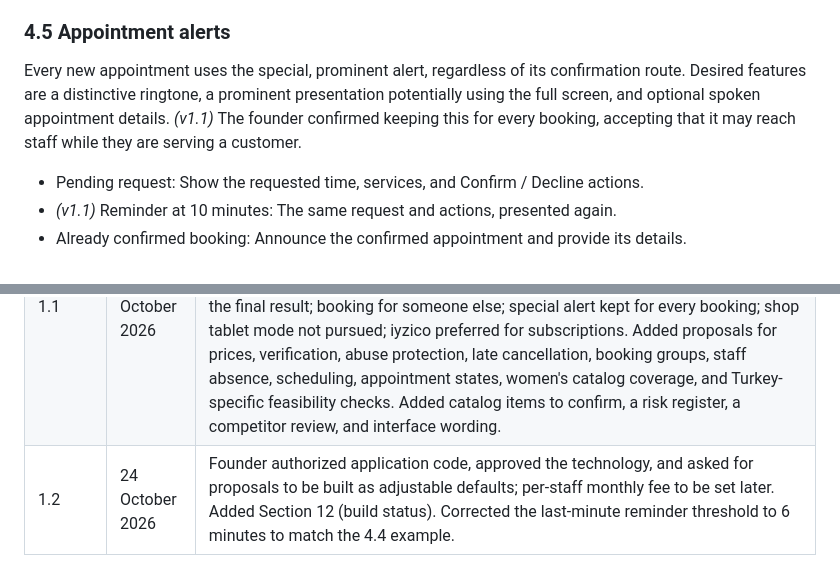
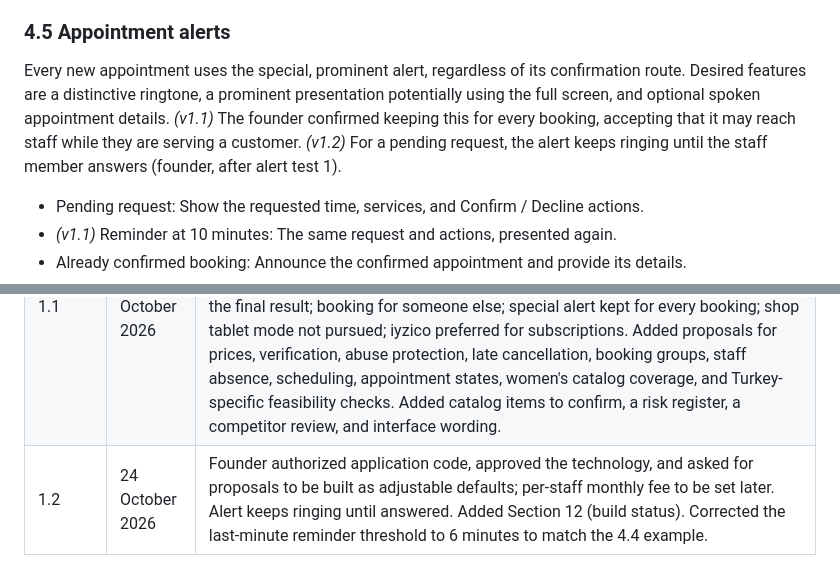
Before and after one commit to moayadkassem3/bshop, a Markdown page: docs/salon-app-handoff.md, 2 parts joined by grey strips. GitHub-like rendering.

Commit message:
Record that the request alert rings until answered
Co-Authored-By: Claude Opus 5.5 <noreply@anthropic.com>
Claude-Session: https://claude.ai/code/session_01VWQMJZLyMTFuM5CfYTETLz

```diff
--- a/docs/salon-app-handoff.md
+++ b/docs/salon-app-handoff.md
@@ -157,7 +157,7 @@ There is no fixed advance-booking requirement. Available start-time increments a
 
 ### 4.5 Appointment alerts
 
-Every new appointment uses the special, prominent alert, regardless of its confirmation route. Desired features are a distinctive ringtone, a prominent presentation potentially using the full screen, and optional spoken appointment details. *(v1.1)* The founder confirmed keeping this for every booking, accepting that it may reach staff while they are serving a customer.
+Every new appointment uses the special, prominent alert, regardless of its confirmation route. Desired features are a distinctive ringtone, a prominent presentation potentially using the full screen, and optional spoken appointment details. *(v1.1)* The founder confirmed keeping this for every booking, accepting that it may reach staff while they are serving a customer. *(v1.2)* For a pending request, the alert keeps ringing until the staff member answers (founder, after alert test 1).
 
 - Pending request: Show the requested time, services, and Confirm / Decline actions.
 - *(v1.1)* Reminder at 10 minutes: The same request and actions, presented again.
@@ -508,4 +508,4 @@ Reviewed on 24 October 2026 from founder-supplied screenshots of the customer we
 | --- | --- | --- |
 | 1.0 | 6 October 2026 | Consolidated planning decisions and created the initial handoff. Included 45 services; removed home visits; preserved the last-minute confirmation rule. |
 | 1.1 | 24 October 2026 | Founder decisions: customers on the web only, with one native staff/owner app on Android and iOS; contact matching removed; shop-level service list from the platform template, with custom and renamed services; staff select their services and durations; customer phone numbers visible to owner and staff; reminder alert at 10 minutes with automatic confirmation unchanged at 15; customer SMS with the final result; booking for someone else; special alert kept for every booking; shop tablet mode not pursued; iyzico preferred for subscriptions. Added proposals for prices, verification, abuse protection, late cancellation, booking groups, staff absence, scheduling, appointment states, women's catalog coverage, and Turkey-specific feasibility checks. Added catalog items to confirm, a risk register, a competitor review, and interface wording. |
-| 1.2 | 24 October 2026 | Founder authorized application code, approved the technology, and asked for proposals to be built as adjustable defaults; per-staff monthly fee to be set later. Added Section 12 (build status). Corrected the last-minute reminder threshold to 6 minutes to match the 4.4 example. |
+| 1.2 | 24 October 2026 | Founder authorized application code, approved the technology, and asked for proposals to be built as adjustable defaults; per-staff monthly fee to be set later. Alert keeps ringing until answered. Added Section 12 (build status). Corrected the last-minute reminder threshold to 6 minutes to match the 4.4 example. |
```
